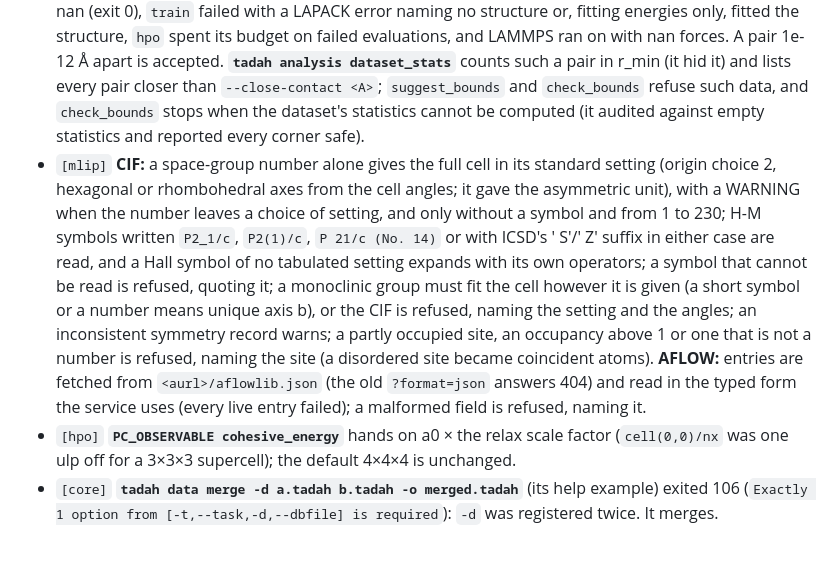
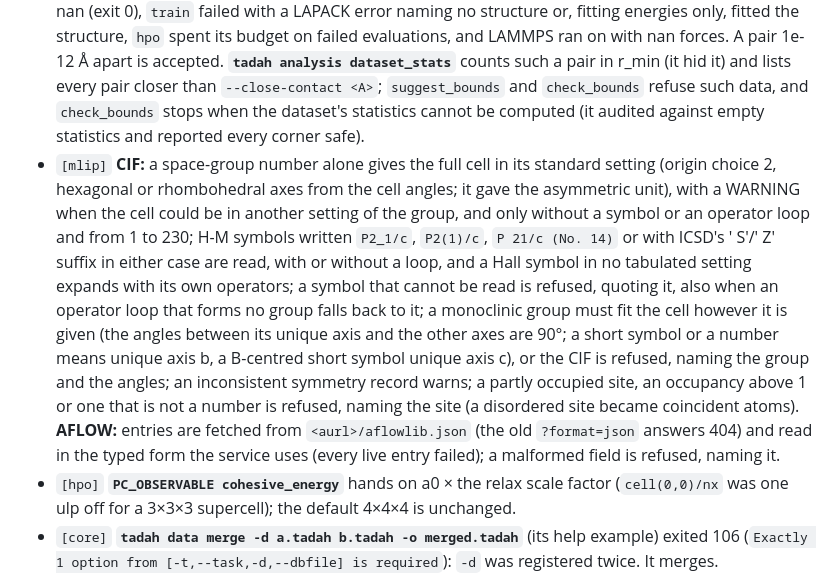
Before and after one commit to tadah-project/tadah.mlip, a Markdown page: CHANGELOG.md, the part around the change. Rendered like a GitHub page; blank space fills up the shorter version.

Commit message:
docs (review round 5): changelog: the CIF space-group policy after review round 5

```diff
--- a/CHANGELOG.md
+++ b/CHANGELOG.md
@@ -116,7 +116,7 @@ A clean-up release for wider testing: one version everywhere, documentation that
 - `[mlip]` **A `tadah data` command whose output file cannot be written exits 1**, naming the file; it printed an error and exited 0 (`data write` checked only that the file opened, not a full disk). `data split`, `dedup`, `balance` and `write`, which write several files, check them all before writing any (`data write` checks every selected structure too: an index beyond the dataset or a singular cell for VASP or LAMMPS): a second output in a missing directory left the first written, and an `--append` rerun appended it twice.
 - `[mlip]` **`tadah predict --error`** multiplied every predicted energy, force and stress (and the `-A` metrics) by sqrt(weight × EWEIGHT/FWEIGHT/SWEIGHT); it now predicts what `tadah predict` predicts. **`tadah predict` no longer re-applies the training-only weight keys a potential records** (`WDBFILE`, `WDBFILE_AUTO`, `EWEIGHT_TEMP`).
 - `[mlip][lammps][hpo][umbrella]` **Two atoms at the same position are refused**, naming the structure, the atoms, the position and the image shift: `tadah train`, `predict` and `hpo` (at startup) stop with that message, and `pair_style tadah` stops naming the atom IDs. Every force was nan: `predict` printed nan (exit 0), `train` failed with a LAPACK error naming no structure or, fitting energies only, fitted the structure, `hpo` spent its budget on failed evaluations, and LAMMPS ran on with nan forces. A pair 1e-12 Å apart is accepted. **`tadah analysis dataset_stats`** counts such a pair in r_min (it hid it) and lists every pair closer than `--close-contact <A>`; `suggest_bounds` and `check_bounds` refuse such data, and `check_bounds` stops when the dataset's statistics cannot be computed (it audited against empty statistics and reported every corner safe).
-- `[mlip]` **CIF:** a space-group number alone gives the full cell in its standard setting (origin choice 2, hexagonal or rhombohedral axes from the cell angles; it gave the asymmetric unit), with a WARNING when the number leaves a choice of setting, and only without a symbol and from 1 to 230; H-M symbols written `P2_1/c`, `P2(1)/c`, `P 21/c (No. 14)` or with ICSD's ' S'/' Z' suffix in either case are read, and a Hall symbol of no tabulated setting expands with its own operators; a symbol that cannot be read is refused, quoting it; a monoclinic group must fit the cell however it is given (a short symbol or a number means unique axis b), or the CIF is refused, naming the setting and the angles; an inconsistent symmetry record warns; a partly occupied site, an occupancy above 1 or one that is not a number is refused, naming the site (a disordered site became coincident atoms). **AFLOW:** entries are fetched from `<aurl>/aflowlib.json` (the old `?format=json` answers 404) and read in the typed form the service uses (every live entry failed); a malformed field is refused, naming it.
+- `[mlip]` **CIF:** a space-group number alone gives the full cell in its standard setting (origin choice 2, hexagonal or rhombohedral axes from the cell angles; it gave the asymmetric unit), with a WARNING when the cell could be in another setting of the group, and only without a symbol or an operator loop and from 1 to 230; H-M symbols written `P2_1/c`, `P2(1)/c`, `P 21/c (No. 14)` or with ICSD's ' S'/' Z' suffix in either case are read, with or without a loop, and a Hall symbol in no tabulated setting expands with its own operators; a symbol that cannot be read is refused, quoting it, also when an operator loop that forms no group falls back to it; a monoclinic group must fit the cell however it is given (the angles between its unique axis and the other axes are 90°; a short symbol or a number means unique axis b, a B-centred short symbol unique axis c), or the CIF is refused, naming the group and the angles; an inconsistent symmetry record warns; a partly occupied site, an occupancy above 1 or one that is not a number is refused, naming the site (a disordered site became coincident atoms). **AFLOW:** entries are fetched from `<aurl>/aflowlib.json` (the old `?format=json` answers 404) and read in the typed form the service uses (every live entry failed); a malformed field is refused, naming it.
 - `[hpo]` **`PC_OBSERVABLE cohesive_energy`** hands on a0 × the relax scale factor (`cell(0,0)/nx` was one ulp off for a 3×3×3 supercell); the default 4×4×4 is unchanged.
 - `[core]` **`tadah data merge -d a.tadah b.tadah -o merged.tadah`** (its help example) exited 106 (`Exactly 1 option from [-t,--task,-d,--dbfile] is required`): `-d` was registered twice. It merges.
 - `[mlip]` **The dataset scanners read blank lines as the dataset reader does:** `StructureDB::find_unique_elements` (what `tadah train` and `tadah hpo` read first) read a separator line of spaces or a CRLF blank line as an atom line; `count` and `add(file, first, N)` read a separator of spaces as an atom line and stopped at an extra blank line.
```
